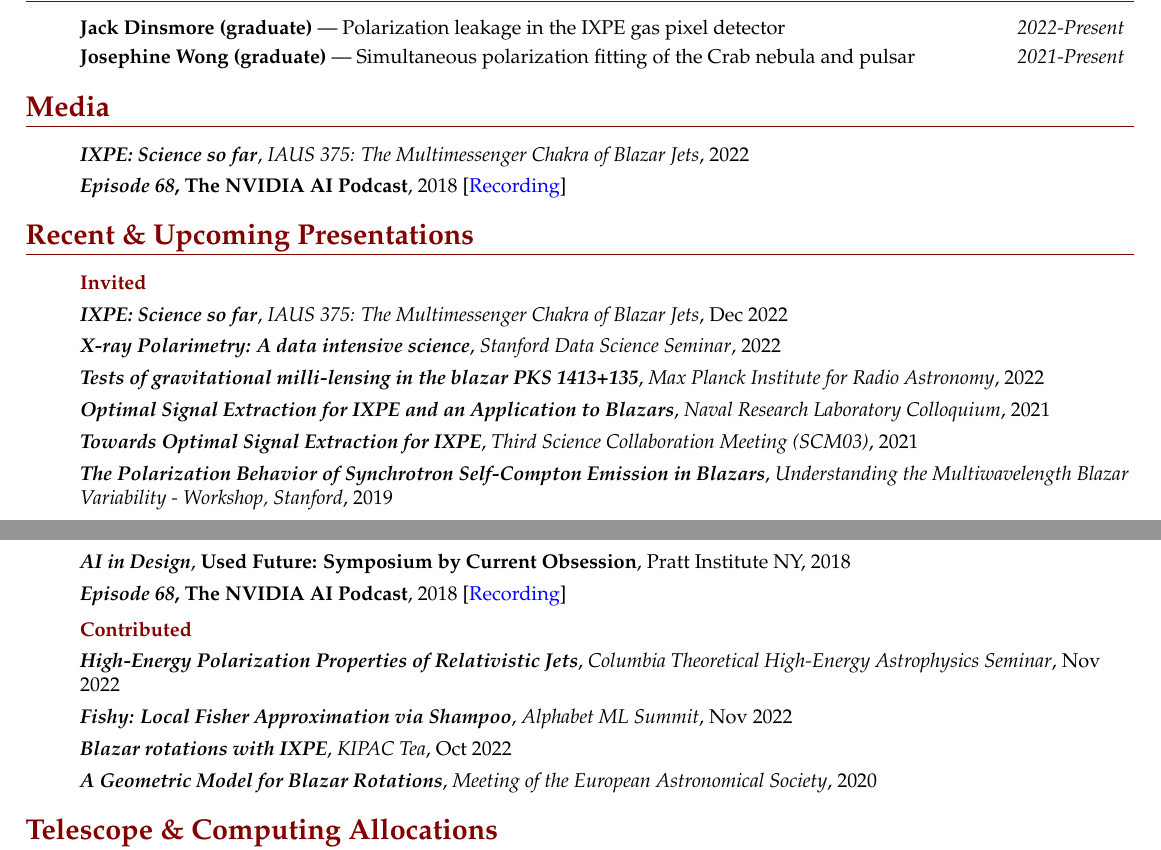
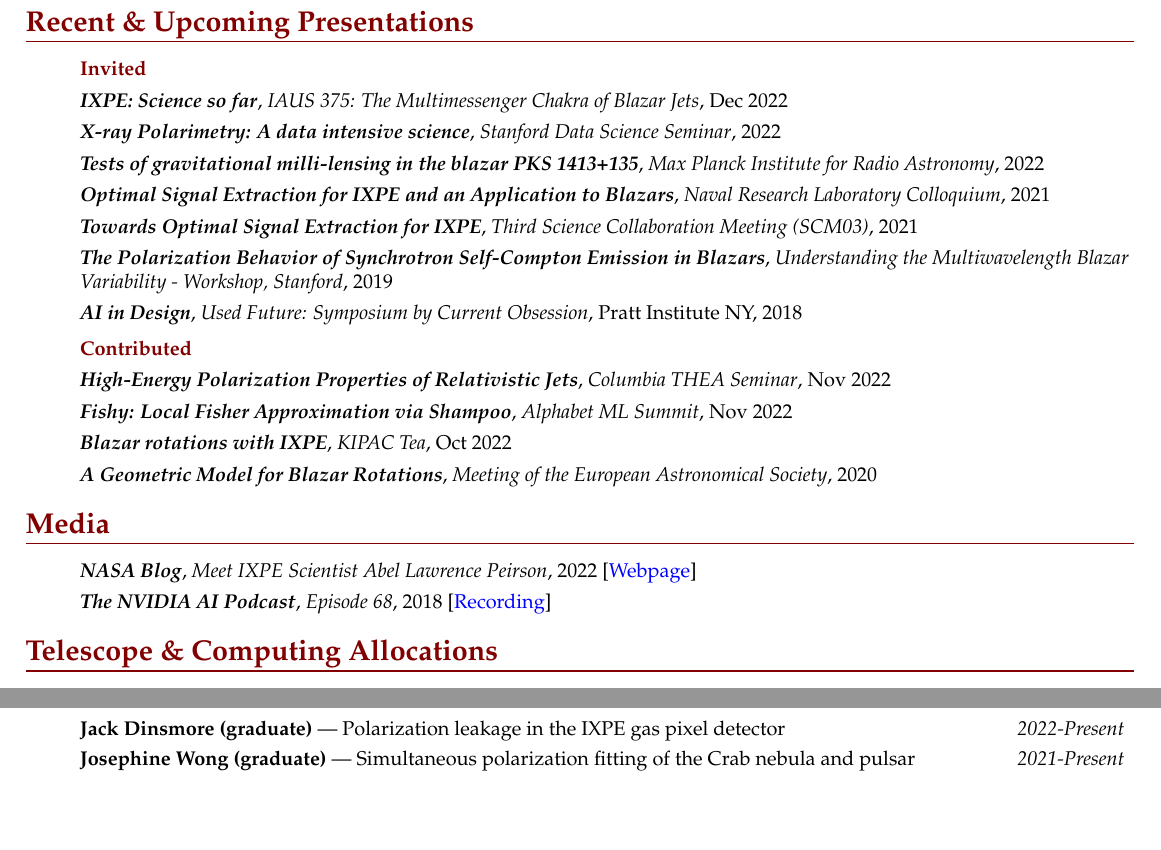
Before and after one commit to alpv95/CV, a LaTeX document (tex/main.tex): two parts of pages 2 and 3 of 5, joined at a grey line, cut so that both start at the same text, the shorter picture padded with empty space. Compiled offline with pdfLaTeX.

Commit message:
academiastyle

```diff
--- a/tex/main.tex
+++ b/tex/main.tex
@@ -145,6 +145,12 @@
 \academiatrue
 %%%%%%%%%%%%%%%%%%%%%%%%%%%%%%%%%%%%%%%%%%%%%%%%%%%%%%%%%
 
+%%%%%%%%%%%%%%%%%%%%%%%%%%%%%%%%%%%%%%%%%%%%%%%%%%%%%%%%%
+% Publication list only
+\newif\ifpubsonly
+\pubsonlyfalse
+%%%%%%%%%%%%%%%%%%%%%%%%%%%%%%%%%%%%%%%%%%%%%%%%%%%%%%%%%
+
 \begin{document}
 \newcommand{\zhs}[1]{\begin{CJK}{UTF8}{gbsn}#1\end{CJK}}
 
@@ -315,34 +300,3 @@
-\end{ressection}
-\fi
-
-%%%%%%%%%%%%%%%%%%%%%%%%%%%%%
-
-\ifacademia
-\begin{ressection}{\textbf{Mentoring}}
-
-	\begin{ressubsecP}{Jack Dinsmore (graduate)}{Polarization leakage in the IXPE gas pixel detector}{2022-Present}
-	\end{ressubsecP}
-
-	\begin{ressubsecP}{Josephine Wong (graduate)}{Simultaneous polarization fitting of the Crab nebula and pulsar}{2021-Present}
-	\end{ressubsecP}
-
-\end{ressection}
-\fi
-
-%%%%%%%%%%%%%%%%%%%%%%%%%%%%%
-\ifacademia
-\begin{ressection}{\textbf{Media}}
-
-	\begin{ressubsecPu}{\textbf{\emph{IXPE: Science so far}}, \emph{IAUS 375: The Multimessenger Chakra of Blazar Jets}, 2022}
-	\end{ressubsecPu}
-
-	\begin{ressubsecPu}{\textbf{\emph{Episode 68}, \textbf{The NVIDIA AI Podcast}}, 2018 [\href{https://blogs.nvidia.com/ai-podcast/}{Recording}]}
-	\end{ressubsecPu}
-
-\end{ressection}
-\fi
-%%%%%%%%%%%%%%%%%%%%%%%%%%%%%
-
 \begin{ressection}{\textbf{Recent \& Upcoming Presentations}}
 	\resitem{\textbf{\textcolor{Mycolor2}{Invited}}}
 	\vspace{2pt}
@@ -365,17 +319,20 @@
 	\begin{ressubsecPu}{\textbf{\emph{The Polarization Behavior of Synchrotron Self-Compton Emission in Blazars}}, \emph{Understanding the Multiwavelength Blazar Variability - Workshop, Stanford}, 2019}
 	\end{ressubsecPu}
 
-	\begin{ressubsecPu}{\textbf{\emph{AI in Design}}, \textbf{Used Future: Symposium by Current Obsession}, Pratt Institute NY, 2018}
+	\begin{ressubsecPu}{\textbf{\emph{AI in Design}}, \emph{Used Future: Symposium by Current Obsession}, Pratt Institute NY, 2018}
 	\end{ressubsecPu}
 
-	\begin{ressubsecPu}{\textbf{\emph{Episode 68}, \textbf{The NVIDIA AI Podcast}}, 2018 [\href{https://blogs.nvidia.com/ai-podcast/}{Recording}]}
+	\ifacademia
+	\else
+	\begin{ressubsecPu}{\textbf{\emph{Episode 68}}, \emph{The NVIDIA AI Podcast}, 2018 [\href{https://blogs.nvidia.com/ai-podcast/}{Recording}]}
 	\end{ressubsecPu}
+	\fi
 
 	\vspace{2pt}
 	\resitem{\textbf{\textcolor{Mycolor2}{Contributed}}}
 	\vspace{2pt}
 
-	\begin{ressubsecPu}{\textbf{\emph{High-Energy Polarization Properties of Relativistic Jets}}, \emph{Columbia Theoretical High-Energy Astrophysics Seminar}, Nov 2022}
+	\begin{ressubsecPu}{\textbf{\emph{High-Energy Polarization Properties of Relativistic Jets}}, \emph{Columbia THEA Seminar}, Nov 2022}
 	\end{ressubsecPu}
 
 	\begin{ressubsecPu}{\textbf{\emph{Fishy: Local Fisher Approximation via Shampoo}}, \emph{Alphabet ML Summit}, Nov 2022}
@@ -388,6 +345,19 @@
 	\end{ressubsecPu}
 
 \end{ressection}
+
+%%%%%%%%%%%%%%%%%%%%%%%%%%%%%
+\ifacademia
+\begin{ressection}{\textbf{Media}}
+
+	\begin{ressubsecPu}{\textbf{\emph{NASA Blog}}, \emph{Meet IXPE Scientist Abel Lawrence Peirson}, 2022 [\href{https://blogs.nasa.gov/ixpe/2022/07/11/meet-ixpe-scientist-abel-lawrence-peirson/}{Webpage}]}
+	\end{ressubsecPu}
+
+	\begin{ressubsecPu}{\textbf{\emph{The NVIDIA AI Podcast}}, \emph{Episode 68}, 2018 [\href{https://blogs.nvidia.com/ai-podcast/}{Recording}]}
+	\end{ressubsecPu}
+
+\end{ressection}
+\fi
 
 %%%%%%%%%%%%%%%%%%%%%%%%
 
@@ -434,0 +428,12 @@
+\end{ressection}
+\fi
+
+%%%%%%%%%%%%%%%%%%%%%%%%%%%%%
+
+\ifacademia
+\begin{ressection}{\textbf{Mentoring}}
+
+	\begin{ressubsecP}{Jack Dinsmore (graduate)}{Polarization leakage in the IXPE gas pixel detector}{2022-Present}
+	\end{ressubsecP}
+
+	\begin{ressubsecP}{Josephine Wong (graduate)}{Simultaneous polarization fitting of the Crab nebula and pulsar}{2021-Present}
```
Also changed, not shown: tex/main.pdf, tex/main.tex (65 more changed lines), 2 other files.
